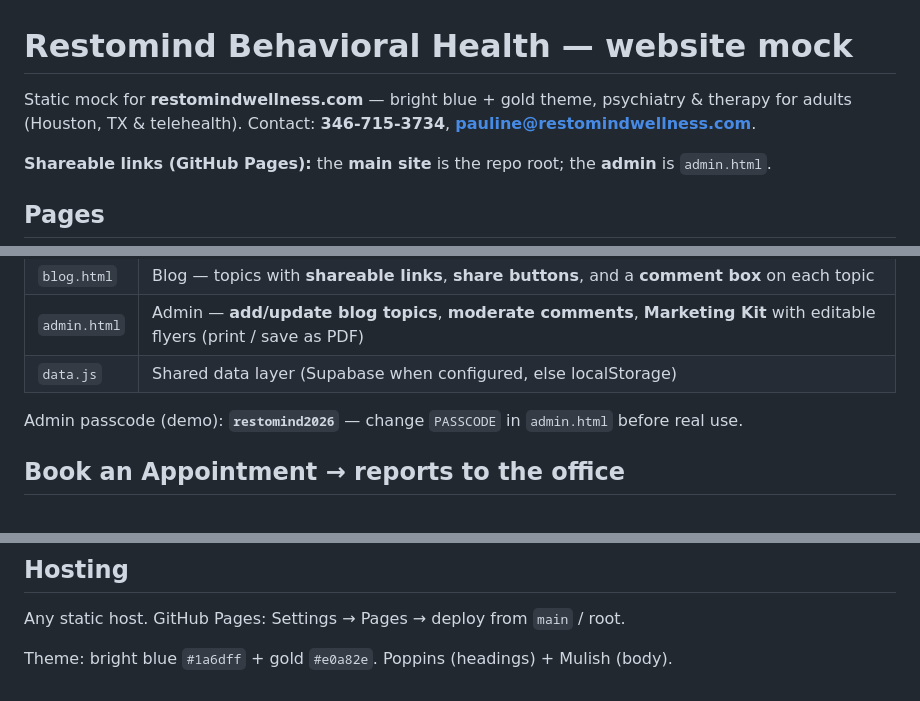
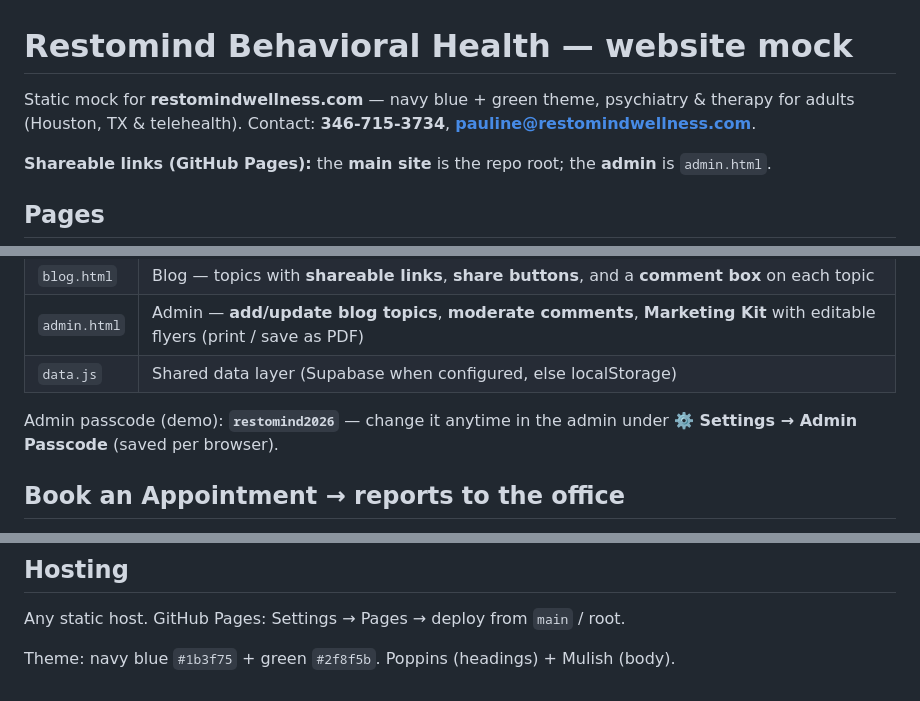
Before and after one commit to Nubridgemd1/restomind-mock, a Markdown page: README.md, 3 parts joined by grey strips. Rendered like a GitHub page.

Commit message:
README: reflect navy+green theme and in-admin passcode change

```diff
--- a/README.md
+++ b/README.md
@@ -1,6 +1,6 @@
 # Restomind Behavioral Health — website mock
 
-Static mock for **restomindwellness.com** — bright blue + gold theme, psychiatry & therapy for adults (Houston, TX & telehealth). Contact: **346-715-3734**, **pauline@restomindwellness.com**.
+Static mock for **restomindwellness.com** — navy blue + green theme, psychiatry & therapy for adults (Houston, TX & telehealth). Contact: **346-715-3734**, **pauline@restomindwellness.com**.
 
 **Shareable links (GitHub Pages):** the **main site** is the repo root; the **admin** is `admin.html`.
 
@@ -12,7 +12,7 @@ Static mock for **restomindwellness.com** — bright blue + gold theme, psychiat
 | `admin.html` | Admin — **add/update blog topics**, **moderate comments**, **Marketing Kit** with editable flyers (print / save as PDF) |
 | `data.js` | Shared data layer (Supabase when configured, else localStorage) |
 
-Admin passcode (demo): **`restomind2026`** — change `PASSCODE` in `admin.html` before real use.
+Admin passcode (demo): **`restomind2026`** — change it anytime in the admin under **⚙️ Settings → Admin Passcode** (saved per browser).
 
 ## Book an Appointment → reports to the office
 The booking box **instantly emails the request to `pauline@restomindwellness.com`** and offers a **one-tap text to 346-715-3734**.
@@ -56,4 +56,4 @@ Marketing-kit flyers are edited in the admin and saved in that browser; they can
 ## Hosting
 Any static host. GitHub Pages: Settings → Pages → deploy from `main` / root.
 
-Theme: bright blue `#1a6dff` + gold `#e0a82e`. Poppins (headings) + Mulish (body).
+Theme: navy blue `#1b3f75` + green `#2f8f5b`. Poppins (headings) + Mulish (body).
```
